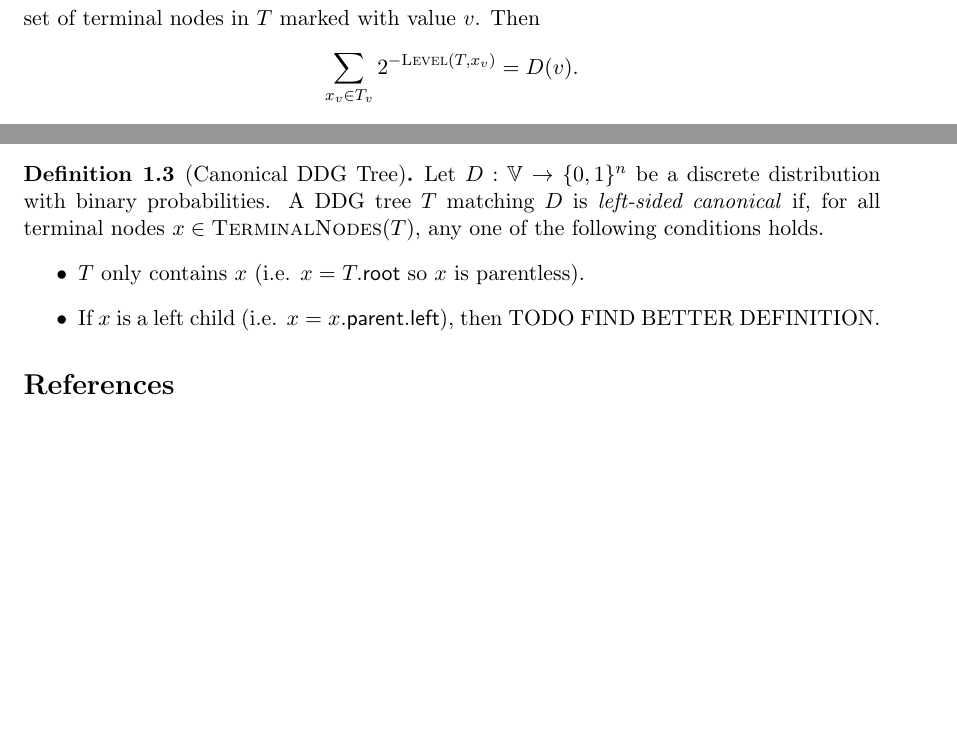
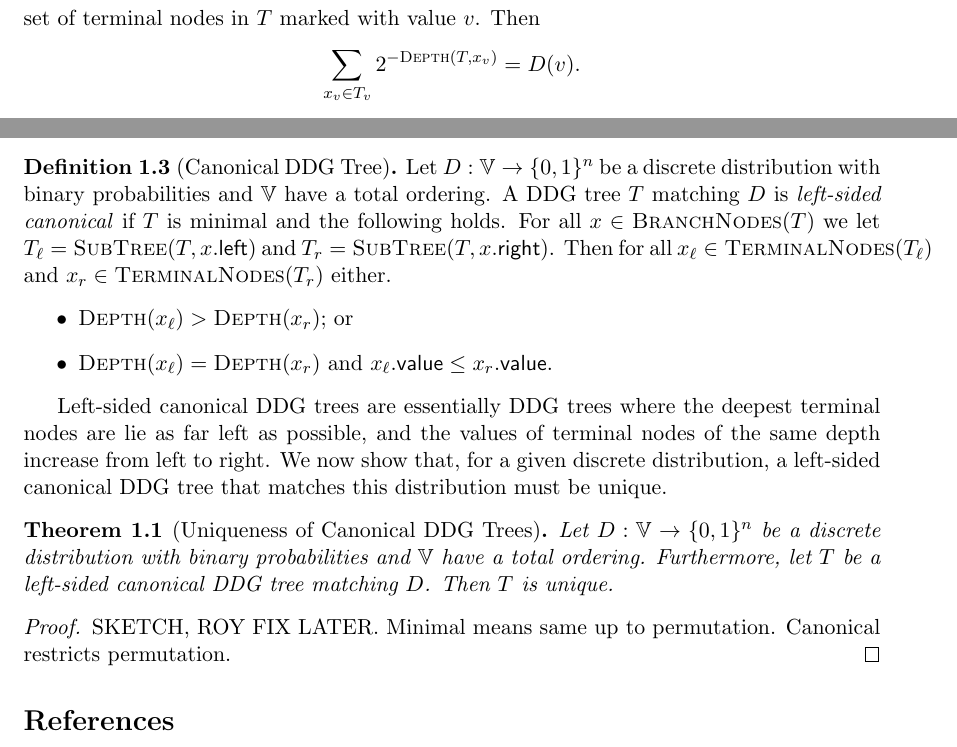
Before and after one commit to saifk00/Swiftstat, a LaTeX document (notes/main.tex, which reads notes/sections/ddg_trees.tex): two parts of page 2 of 2, joined at a grey line, cut so that both start at the same text, the shorter picture padded with empty space. Compiled offline with pdfLaTeX.

Commit message:
rstracovsky3/small updates to proof

```diff
--- a/notes/main.tex
+++ b/notes/main.tex
@@ -7,3 +7,4 @@
 								% TeX will automatically convert eps --> pdf in pdflatex
 \usepackage{amsmath, amsfonts, amssymb, amsthm}
 
+\theoremstyle{theorem}
--- a/notes/sections/ddg_trees.tex
+++ b/notes/sections/ddg_trees.tex
@@ -23,7 +23,7 @@ Let $D:\mathbb{V} \to \{0, 1\}^n$ be a discrete distribution with binary probabi
 	\item Terminal nodes, which are marked with some value $v \in \mathbb{V}$ and may not have any children.
 \end{itemize}
 $T$ must also satisfy an additional constraint that ensures sampling reflects the distribution $D$. In particular, for all $v \in \mathbb{V}$, let $T_v = \{ x_v \in \textsc{TerminalNodes}(T) \mid x_v.\mathsf{value} = v\}$ be the set of terminal nodes in $T$ marked with value $v$. Then
-$$ \sum_{x_v \in T_v} 2^{-\textsc{Level}(T, x_v)} = D(v).$$
+$$ \sum_{x_v \in T_v} 2^{-\textsc{Depth}(T, x_v)} = D(v).$$
 \end{definition}
 
 Observe that, for a given discrete probability distribution $D$, there are any number of DDG trees that match $D$.
@@ -34,10 +34,26 @@ We now consider two additional definitions that clarify this sundry of trees.
 Let $D:\mathbb{V} \to \{0, 1\}^n$ be a discrete distribution with binary probabilities. A DDG tree $T$ matching $D$ is \emph{minimal} if there does not exist any DDG tree $T'$ matching $D$ such that $\textsc{Depth}(T') < \textsc{Depth}(T)$.
 \end{definition}
 
-\begin{definition}[Canonical DDG Tree]
-Let $D:\mathbb{V} \to \{0, 1\}^n$ be a discrete distribution with binary probabilities. A DDG tree $T$ matching $D$ is \emph{left-sided canonical} if, for all terminal nodes $x \in \textsc{TerminalNodes}(T)$, any one of the following conditions holds.
+\begin{definition}[Canonical DDG Tree] \label{def:canon-ddg-tree}
+Let $D:\mathbb{V} \to \{0, 1\}^n$ be a discrete distribution with binary probabilities and $\mathbb{V}$ have a total ordering.
+A DDG tree $T$ matching $D$ is \emph{left-sided canonical} if $T$ is minimal and the following holds.
+For all $x \in \textsc{BranchNodes}(T)$ we let $T_\ell = \textsc{SubTree}(T, x.\mathsf{left})$ and $T_r = \textsc{SubTree}(T, x.\mathsf{right})$.
+Then for all $x_\ell \in \textsc{TerminalNodes}(T_\ell)$ and $x_r \in \textsc{TerminalNodes}(T_r)$ either.
 \begin{itemize}
-	\item $T$ only contains $x$ (i.e. $x = T.\mathsf{root}$ so $x$ is parentless).
-	\item If $x$ is a left child (i.e. $x = x.\mathsf{parent}.\mathsf{left}$), then TODO FIND BETTER DEFINITION.
+	\item $\textsc{Depth}(x_\ell) > \textsc{Depth}(x_r)$; or
+	\item $\textsc{Depth}(x_\ell) = \textsc{Depth}(x_r)$ and $x_\ell.\mathsf{value} \le x_r.\mathsf{value}$.
 \end{itemize}
 \end{definition}
+
+Left-sided canonical DDG trees are essentially DDG trees where the deepest terminal nodes are lie as far left as possible, and the values of terminal nodes of the same depth increase from left to right.
+We now show that, for a given discrete distribution, a left-sided canonical DDG tree that matches this distribution must be unique.
+
+\begin{theorem}[Uniqueness of Canonical DDG Trees] \label{thm:uniqueness-of-canon-ddg-trees}
+Let $D:\mathbb{V} \to \{0, 1\}^n$ be a discrete distribution with binary probabilities and $\mathbb{V}$ have a total ordering.
+Furthermore, let $T$ be a left-sided canonical DDG tree matching $D$.
+Then $T$ is unique.
+\end{theorem}
+
+\begin{proof}
+SKETCH, ROY FIX LATER. Minimal means same up to permutation. Canonical restricts permutation.
+\end{proof}
```
Also changed, not shown: notes/main.tex (12 more changed lines), notes/sections/ddg_trees.tex (4 more changed lines).
